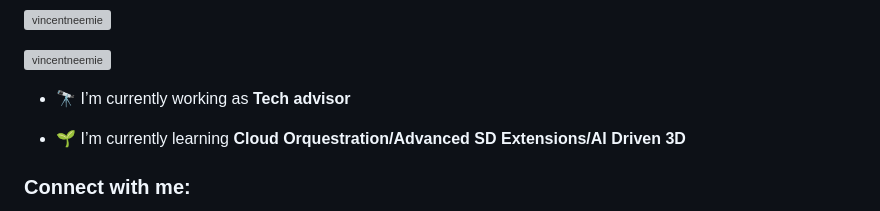
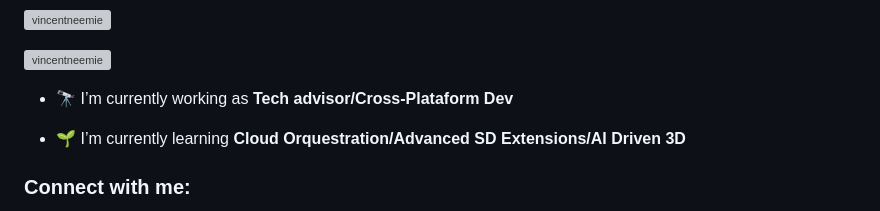
Before and after one commit to VincentNeemie/VincentNeemie, a Markdown page: README.md, the part around the change. GitHub-like rendering; grey boxes are pictures that could not be loaded.

```diff
--- a/README.md
+++ b/README.md
@@ -5,7 +5,7 @@
 
 <p align="left"> <a href="https://github.com/ryo-ma/github-profile-trophy"><img src="https://github-profile-trophy.vercel.app/?username=vincentneemie" alt="vincentneemie" /></a> </p>
 
-- 🔭 I’m currently working as **Tech advisor**
+- 🔭 I’m currently working as **Tech advisor/Cross-Plataform Dev**
 
 - 🌱 I’m currently learning **Cloud Orquestration/Advanced SD Extensions/AI Driven 3D**
 
```
